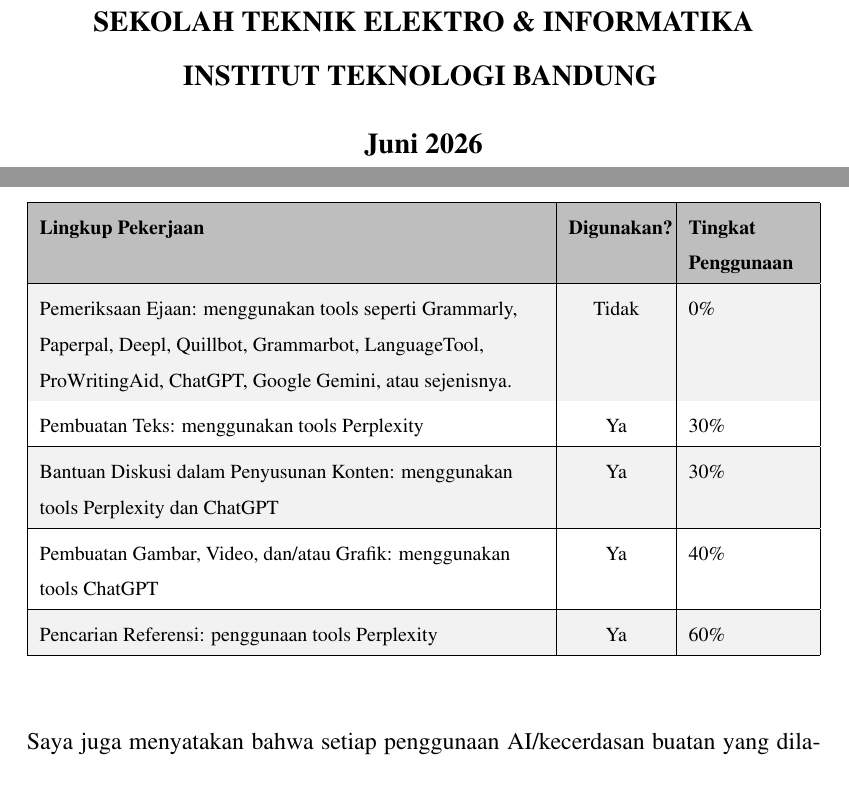
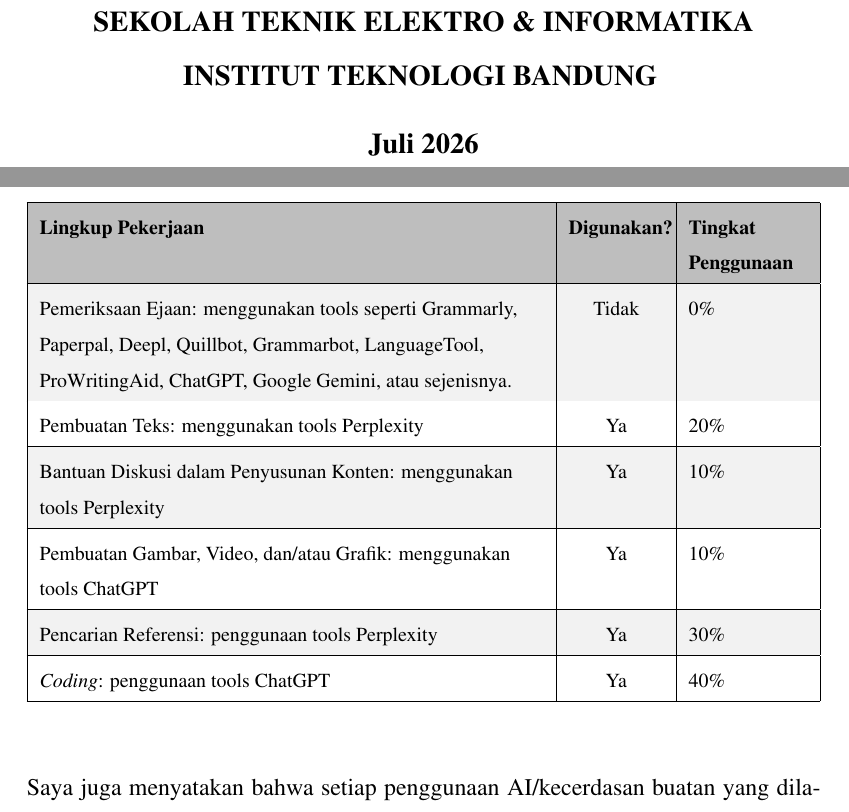
Before and after one commit to bagassambega/TugasAkhir, a LaTeX thesis (src/thesis.tex, which reads src/chapters/ta/ai-agreement.tex, src/chapters/ta/cover.tex): two parts of pages 1 and 4 of 199, joined at a grey line, cut so that both start at the same text. Compiled offline with pdfLaTeX.

Commit message:
fix: penyesuaian cover

```diff
--- a/src/chapters/ta/ai-agreement.tex
+++ b/src/chapters/ta/ai-agreement.tex
@@ -47,13 +47,15 @@
 
     Pemeriksaan Ejaan: menggunakan tools seperti Grammarly, Paperpal, Deepl, Quillbot, Grammarbot, LanguageTool, ProWritingAid, ChatGPT, Google Gemini, atau sejenisnya. & Tidak & 0\% \\
     \hline
-    Pembuatan Teks: menggunakan tools Perplexity & Ya & 30\% \\
+    Pembuatan Teks: menggunakan tools Perplexity & Ya & 20\% \\
     \hline
-    Bantuan Diskusi dalam Penyusunan Konten: menggunakan tools Perplexity dan ChatGPT & Ya & 30\% \\
+    Bantuan Diskusi dalam Penyusunan Konten: menggunakan tools Perplexity & Ya & 10\% \\
     \hline
-    Pembuatan Gambar, Video, dan/atau Grafik: menggunakan tools ChatGPT & Ya & 40\% \\
+    Pembuatan Gambar, Video, dan/atau Grafik: menggunakan tools ChatGPT & Ya & 10\% \\
     \hline
-    Pencarian Referensi: penggunaan tools Perplexity & Ya & 60\% \\
+    Pencarian Referensi: penggunaan tools Perplexity & Ya & 30\% \\
+    \hline
+    \textit{Coding}: penggunaan tools ChatGPT & Ya & 40\% \\
     \hline
 \end{styledxltabular}
 \endgroup
--- a/src/chapters/ta/cover.tex
+++ b/src/chapters/ta/cover.tex
@@ -31,7 +31,7 @@
 		Institut Teknologi Bandung
 	}
 
-	Juni 2026
+	Juli 2026
 
 \end{center}
 
```
